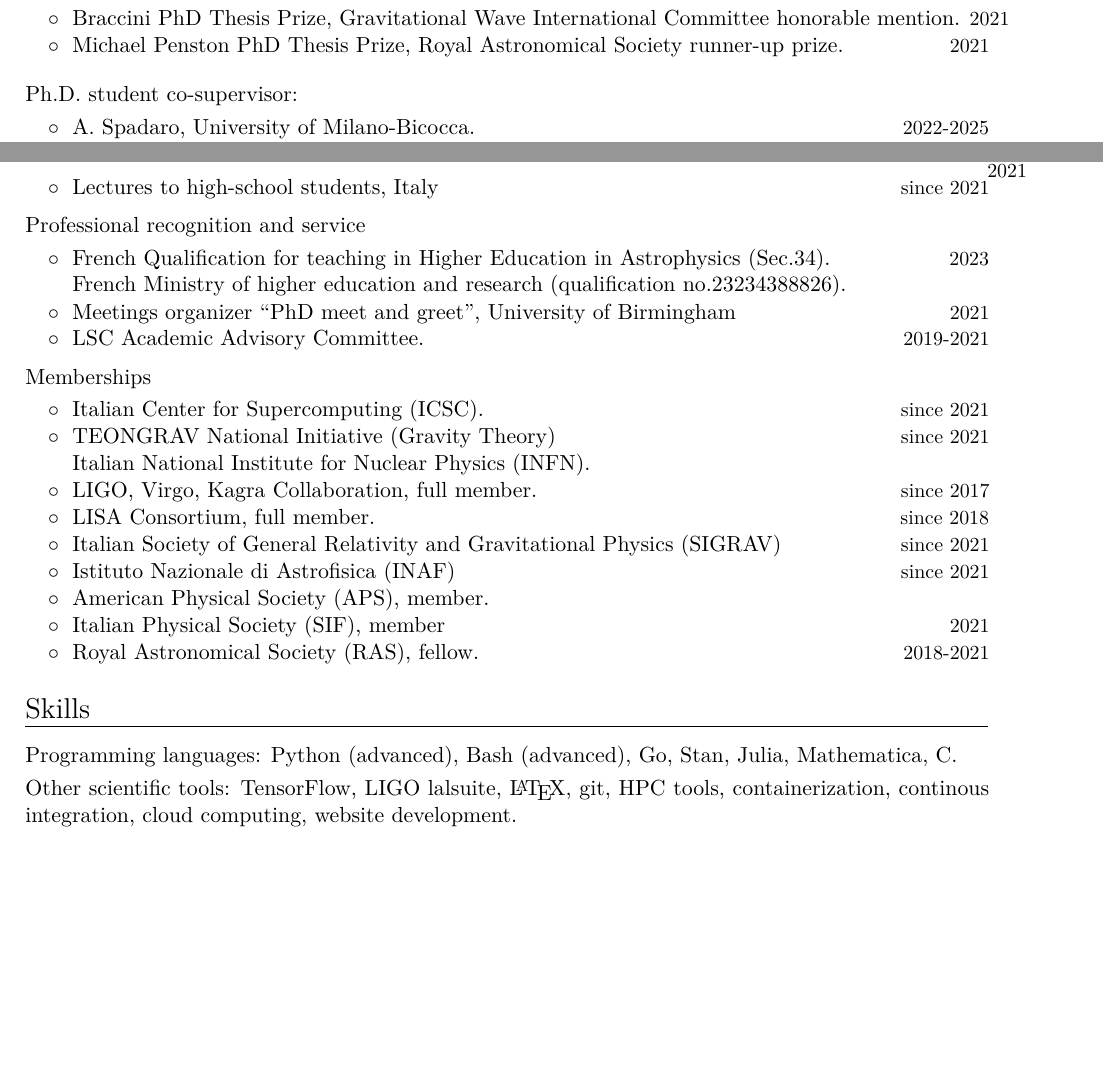
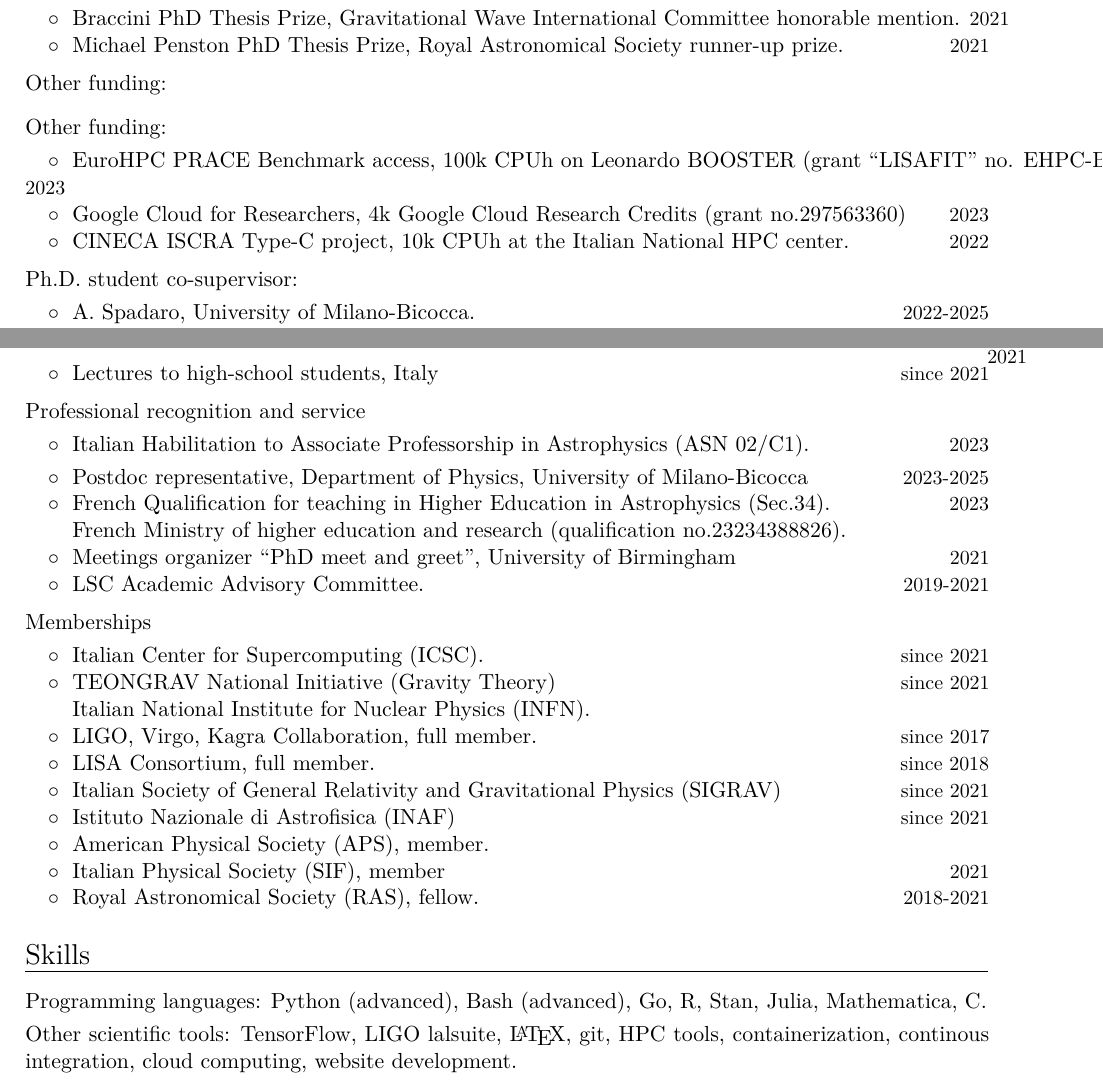
Before and after one commit to RiccardoBuscicchio/CV, a LaTeX CV (CV.tex): two parts of pages 3 and 4 of 5, joined at a grey line, cut so that both start at the same text, the shorter picture padded with empty space. Compiled offline with XeLaTeX.

Commit message:
Update CV.tex

```diff
--- a/CV.tex
+++ b/CV.tex
@@ -150,15 +150,31 @@ at \href{http://www.riccardobuscicchio.com/talks}{\texttt{www.riccardobuscicchio
 %%%%%%%
 \vspace{0.2cm}
 
-%\textbf{\textcolor{black}{Other funding:}}
-%\vspace{0.1cm}
+\textbf{\textcolor{black}{Other funding:}}
+\vspace{0.1cm}
+
+%%%%%%%
+\vspace{0.2cm}
+
+\textbf{\textcolor{black}{Other funding:}}
+\vspace{0.1cm}
+
+
+\cvitemwithcomment{}{\hspace{0.4cm}$\circ\;$
+{EuroHPC PRACE Benchmark access}, 100k CPUh on Leonardo BOOSTER (grant ``LISAFIT'' no. EHPC-BEN-2023B08-024)}{2023}
+\vspace{-0.1cm}
+
+\cvitemwithcomment{}{\hspace{0.4cm}$\circ\;$
+{Google Cloud for Researchers}, 4k€ Google Cloud Research Credits (grant no.297563360)}{2023}
+\vspace{-0.1cm}
+
+\cvitemwithcomment{}{\hspace{0.4cm}$\circ\;$
+{CINECA ISCRA Type-C project}, 10k CPUh at the Italian National HPC center.}{2022}
+\vspace{-0.1cm}
+
 
 %\cvitemwithcomment{}{\hspace{0.4cm}$\circ\;$
-%{\textbf{Marie Skłodowska-Curie Postdoctoral Fellowship}}, supervisor for candidate A. Renzini, 188k EUR.}{2023}%
-%\vspace{-0.1cm}
-
-%\cvitemwithcomment{}{\hspace{0.4cm}$\circ\;$
-%{HPC Midlands+ substantial project}, 3M CPUh at UK Tier 2 cluster.}{2020}
+%{Travel Grant}, Royal Astronomical Society, UK.}{2016}
 %\vspace{-0.1cm}
 
 %\cvitemwithcomment{}{\hspace{0.4cm}$\circ\;$
@@ -347,6 +316,10 @@ $\circ\;$  Monthly Notices of the Royal Astronomical Society& \\
 \textbf{\textcolor{black}{Professional recognition and service}}
 \vspace{0.1cm}
 
+\cvitemwithcomment{}{\hspace{0.4cm}$\circ\;$  Italian Habilitation  to Associate Professorship in Astrophysics (ASN 02/C1).}{2023}
+
+\cvitemwithcomment{}{\hspace{0.4cm}$\circ\;$  Postdoc representative, Department of Physics, University of Milano-Bicocca}{2023-2025}\vspace{-0.1cm}
+
 \cvitemwithcomment{}{\hspace{0.4cm}$\circ\;$ French Qualification for teaching in Higher Education in Astrophysics (Sec.34).}{2023}\vspace{-0.1cm}
 \hspace{0.4cm}$\phantom{\circ}\;$ French Ministry of higher education and research (qualification no.23234388826).
 
@@ -380,7 +353,7 @@ $\circ\;$  Monthly Notices of the Royal Astronomical Society& \\
 
 %mark_CVshort
 \section{Skills}
-\cvitem{Programming languages}{Python (advanced), Bash (advanced), Go, Stan, Julia, Mathematica, C.}
+\cvitem{Programming languages}{Python (advanced), Bash (advanced), Go, R, Stan, Julia, Mathematica, C.}
 \cvitem{Other scientific tools}{TensorFlow, LIGO lalsuite, \LaTeX, git, HPC tools, containerization, continous integration, cloud computing, website development.}
 \cvitem{Languages}{English (fluent), Italian (native), French (basic)}
 %mark_CVshort
```
Also changed, not shown: CV.tex (47 more changed lines).
